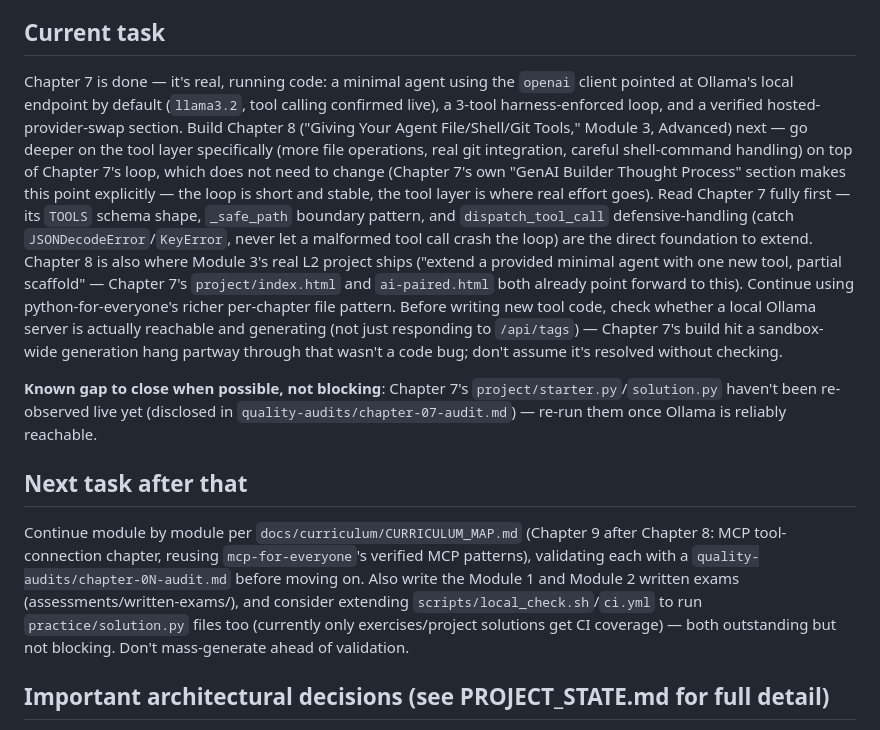
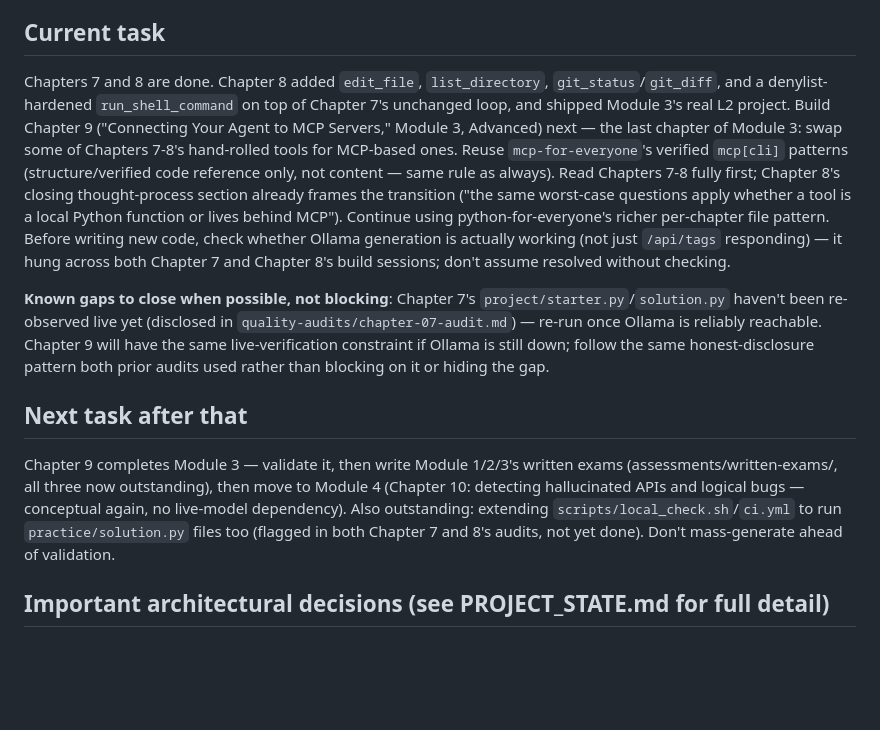
Before and after one commit to TechNaom/ai-coding-agents-for-everyone, a Markdown page: AI_HANDOFF.md, the part around the change. Drawn GitHub-style; blank space fills up the shorter version.

```diff
--- a/AI_HANDOFF.md
+++ b/AI_HANDOFF.md
@@ -143,45 +143,39 @@ No website root `index.html` yet (Step 9, comes later).
 
 ## Current task
 
-Chapter 7 is done — it's real, running code: a minimal agent using the
-`openai` client pointed at Ollama's local endpoint by default
-(`llama3.2`, tool calling confirmed live), a 3-tool harness-enforced
-loop, and a verified hosted-provider-swap section. Build Chapter 8
-("Giving Your Agent File/Shell/Git Tools," Module 3, Advanced) next —
-go deeper on the tool layer specifically (more file operations, real
-git integration, careful shell-command handling) on top of Chapter 7's
-loop, which does not need to change (Chapter 7's own "GenAI Builder
-Thought Process" section makes this point explicitly — the loop is
-short and stable, the tool layer is where real effort goes). Read
-Chapter 7 fully first — its `TOOLS` schema shape, `_safe_path`
-boundary pattern, and `dispatch_tool_call` defensive-handling (catch
-`JSONDecodeError`/`KeyError`, never let a malformed tool call crash the
-loop) are the direct foundation to extend. Chapter 8 is also where
-Module 3's real L2 project ships ("extend a provided minimal agent
-with one new tool, partial scaffold" — Chapter 7's `project/index.html`
-and `ai-paired.html` both already point forward to this). Continue
-using python-for-everyone's richer per-chapter file pattern. Before
-writing new tool code, check whether a local Ollama server is actually
-reachable and generating (not just responding to `/api/tags`) — Chapter
-7's build hit a sandbox-wide generation hang partway through that
-wasn't a code bug; don't assume it's resolved without checking.
+Chapters 7 and 8 are done. Chapter 8 added `edit_file`, `list_directory`,
+`git_status`/`git_diff`, and a denylist-hardened `run_shell_command` on
+top of Chapter 7's unchanged loop, and shipped Module 3's real L2
+project. Build Chapter 9 ("Connecting Your Agent to MCP Servers,"
+Module 3, Advanced) next — the last chapter of Module 3: swap some of
+Chapters 7-8's hand-rolled tools for MCP-based ones. Reuse
+`mcp-for-everyone`'s verified `mcp[cli]` patterns (structure/verified
+code reference only, not content — same rule as always). Read Chapters
+7-8 fully first; Chapter 8's closing thought-process section already
+frames the transition ("the same worst-case questions apply whether a
+tool is a local Python function or lives behind MCP"). Continue using
+python-for-everyone's richer per-chapter file pattern. Before writing
+new code, check whether Ollama generation is actually working (not
+just `/api/tags` responding) — it hung across both Chapter 7 and
+Chapter 8's build sessions; don't assume resolved without checking.
 
-**Known gap to close when possible, not blocking**: Chapter 7's
+**Known gaps to close when possible, not blocking**: Chapter 7's
 `project/starter.py`/`solution.py` haven't been re-observed live yet
-(disclosed in `quality-audits/chapter-07-audit.md`) — re-run them once
-Ollama is reliably reachable.
+(disclosed in `quality-audits/chapter-07-audit.md`) — re-run once
+Ollama is reliably reachable. Chapter 9 will have the same
+live-verification constraint if Ollama is still down; follow the same
+honest-disclosure pattern both prior audits used rather than blocking
+on it or hiding the gap.
 
 ## Next task after that
 
-Continue module by module per `docs/curriculum/CURRICULUM_MAP.md`
-(Chapter 9 after Chapter 8: MCP tool-connection chapter, reusing
-`mcp-for-everyone`'s verified MCP patterns), validating each with a
-`quality-audits/chapter-0N-audit.md` before moving on. Also write the
-Module 1 and Module 2 written exams (assessments/written-exams/), and
-consider extending `scripts/local_check.sh`/`ci.yml` to run
-`practice/solution.py` files too (currently only exercises/project
-solutions get CI coverage) — both outstanding but not blocking. Don't
-mass-generate ahead of validation.
+Chapter 9 completes Module 3 — validate it, then write Module 1/2/3's
+written exams (assessments/written-exams/, all three now outstanding),
+then move to Module 4 (Chapter 10: detecting hallucinated APIs and
+logical bugs — conceptual again, no live-model dependency). Also
+outstanding: extending `scripts/local_check.sh`/`ci.yml` to run
+`practice/solution.py` files too (flagged in both Chapter 7 and 8's
+audits, not yet done). Don't mass-generate ahead of validation.
 
 ## Important architectural decisions (see PROJECT_STATE.md for full detail)
 
```
Also changed, not shown: PROJECT_STATE.md (+35 -22 lines).
